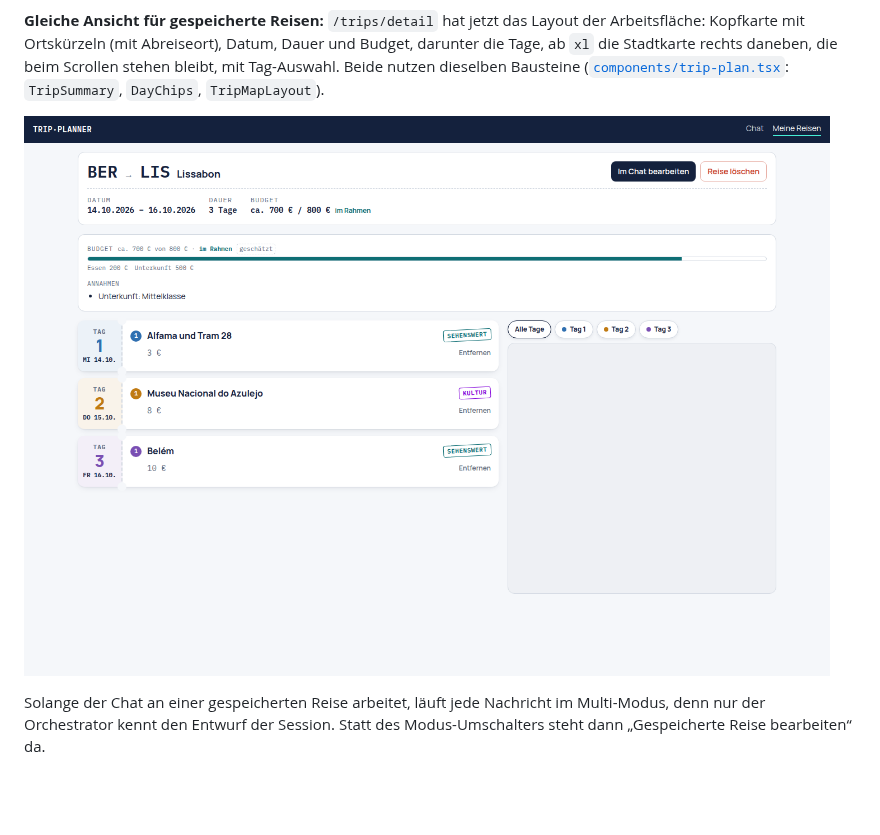
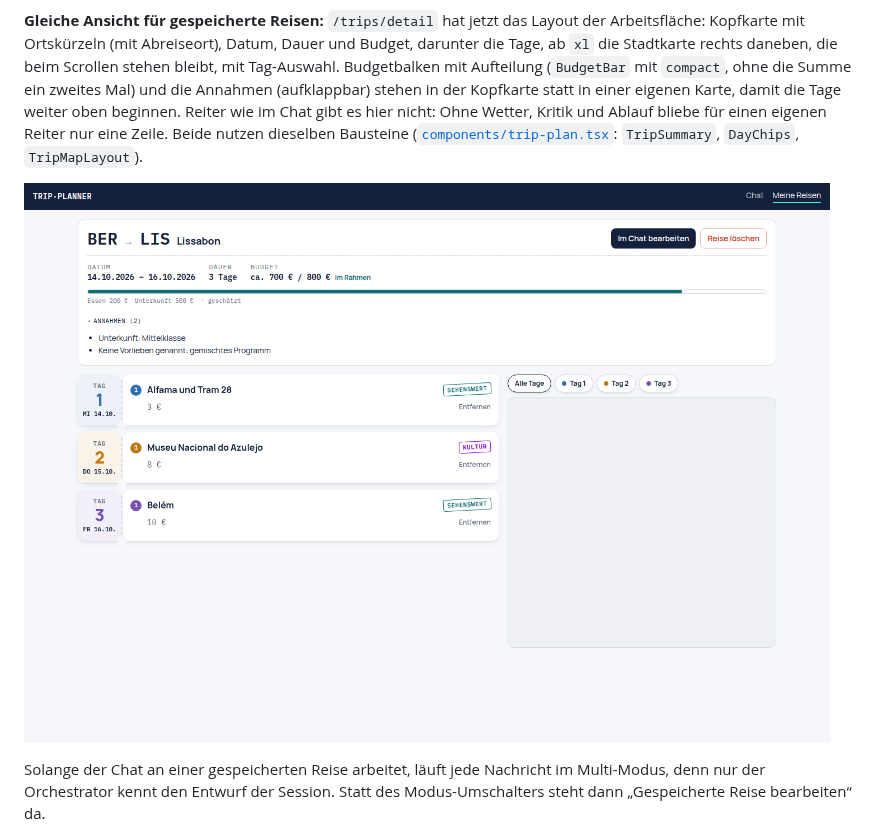
Before and after one commit to hgrosche95/ai-trip-planer, a Markdown page: docs/phase-3/README.md, the part around one of its changes. GitHub-like rendering; pictures changed too: docs/phase-3/trip-detail.png; blank space fills up the shorter version.

```diff
--- a/docs/phase-3/README.md
+++ b/docs/phase-3/README.md
@@ -260,7 +260,11 @@ ersetzt die Reise, statt eine neue anzulegen.
 
 **Gleiche Ansicht für gespeicherte Reisen:** `/trips/detail` hat jetzt das Layout der
 Arbeitsfläche: Kopfkarte mit Ortskürzeln (mit Abreiseort), Datum, Dauer und Budget, darunter die
-Tage, ab `xl` die Stadtkarte rechts daneben, die beim Scrollen stehen bleibt, mit Tag-Auswahl. Beide
+Tage, ab `xl` die Stadtkarte rechts daneben, die beim Scrollen stehen bleibt, mit Tag-Auswahl.
+Budgetbalken mit Aufteilung (`BudgetBar` mit `compact`, ohne die Summe ein zweites Mal) und die
+Annahmen (aufklappbar) stehen in der Kopfkarte statt in einer eigenen Karte, damit die Tage weiter
+oben beginnen. Reiter wie im Chat gibt es hier nicht: Ohne Wetter, Kritik und Ablauf bliebe für
+einen eigenen Reiter nur eine Zeile. Beide
 nutzen dieselben Bausteine
 ([`components/trip-plan.tsx`](../../apps/web/src/components/trip-plan.tsx): `TripSummary`,
 `DayChips`, `TripMapLayout`).
```
Also changed, not shown: other parts of docs/phase-3/README.md (+1 -1 lines), 2 other files.
